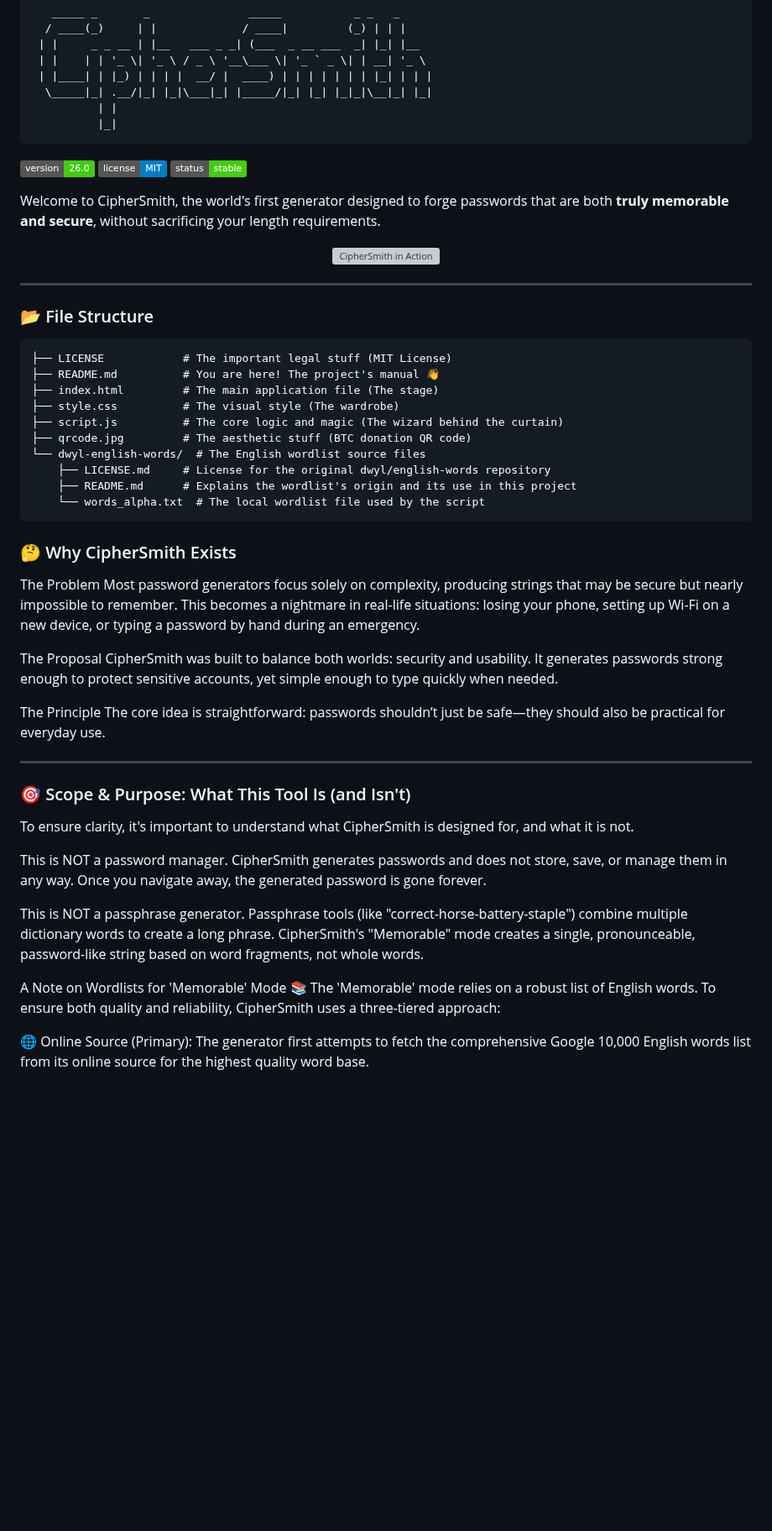
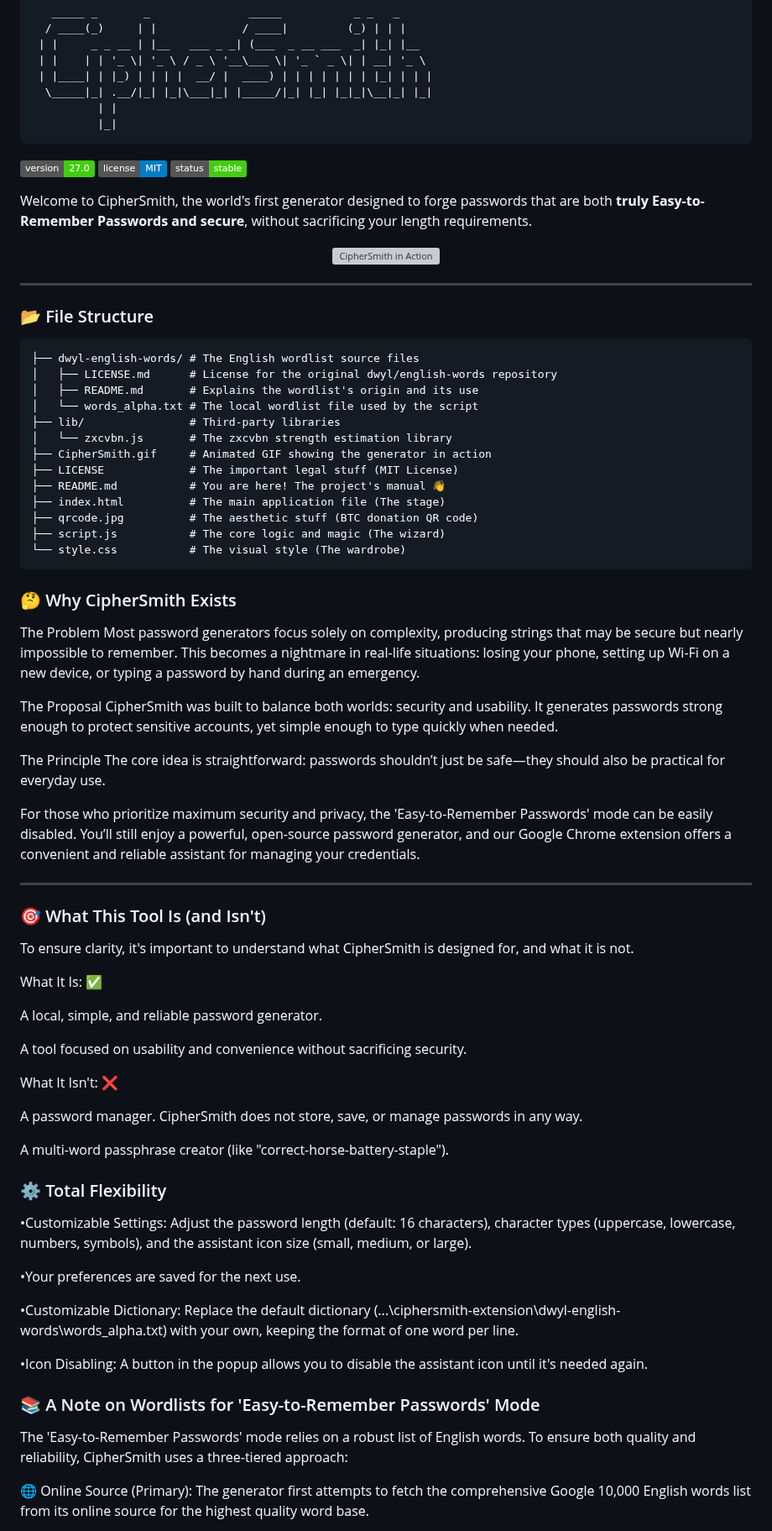
Before and after one commit to besttoolsforever/CipherSmith, a Markdown page: README.md, the part around one of its changes. Shown at 84% size. Drawn GitHub-style; badges without logos; blank space fills up the shorter version; grey boxes are pictures that could not be loaded.

````diff
--- a/README.md
+++ b/README.md
@@ -11,11 +11,11 @@
           |_|
 ```
 
-![Version](https://img.shields.io/badge/version-26.0-brightgreen.svg)
+![Version](https://img.shields.io/badge/version-27.0-brightgreen.svg)
 ![License](https://img.shields.io/badge/license-MIT-blue.svg)
 ![Status](https://img.shields.io/badge/status-stable-success.svg)
 
-Welcome to CipherSmith, the world's first generator designed to forge passwords that are both **truly memorable and secure**, without sacrificing your length requirements.
+Welcome to CipherSmith, the world's first generator designed to forge passwords that are both **truly Easy-to-Remember Passwords and secure**, without sacrificing your length requirements.
 
 <p align="center">
   <img src="CipherSmith.gif" alt="CipherSmith in Action" width="40%">
@@ -24,17 +24,20 @@ Welcome to CipherSmith, the world's first generator designed to forge passwords
 ---
 ### 📂 File Structure
 
-``` CipherSmith/
-├── LICENSE            # The important legal stuff (MIT License)
-├── README.md          # You are here! The project's manual 👋
-├── index.html         # The main application file (The stage)
-├── style.css          # The visual style (The wardrobe)
-├── script.js          # The core logic and magic (The wizard behind the curtain)
-├── qrcode.jpg         # The aesthetic stuff (BTC donation QR code)
-└── dwyl-english-words/  # The English wordlist source files
-    ├── LICENSE.md     # License for the original dwyl/english-words repository
-    ├── README.md      # Explains the wordlist's origin and its use in this project
-    └── words_alpha.txt  # The local wordlist file used by the script
+```
+├── dwyl-english-words/ # The English wordlist source files
+│   ├── LICENSE.md      # License for the original dwyl/english-words repository
+│   ├── README.md       # Explains the wordlist's origin and its use
+│   └── words_alpha.txt # The local wordlist file used by the script
+├── lib/                # Third-party libraries
+│   └── zxcvbn.js       # The zxcvbn strength estimation library
+├── CipherSmith.gif     # Animated GIF showing the generator in action
+├── LICENSE             # The important legal stuff (MIT License)
+├── README.md           # You are here! The project's manual 👋
+├── index.html          # The main application file (The stage)
+├── qrcode.jpg          # The aesthetic stuff (BTC donation QR code)
+├── script.js           # The core logic and magic (The wizard)
+└── style.css           # The visual style (The wardrobe)
 ```
 ### 🤔 Why CipherSmith Exists
 
@@ -47,16 +50,35 @@ CipherSmith was built to balance both worlds: security and usability. It generat
 The Principle
 The core idea is straightforward: passwords shouldn’t just be safe—they should also be practical for everyday use.
 
+For those who prioritize maximum security and privacy, the 'Easy-to-Remember Passwords' mode can be easily disabled. You’ll still enjoy a powerful, open-source password generator, and our Google Chrome extension offers a convenient and reliable assistant for managing your credentials.
+
 ---
-### 🎯 Scope & Purpose: What This Tool Is (and Isn't)
+### 🎯 What This Tool Is (and Isn't)
 To ensure clarity, it's important to understand what CipherSmith is designed for, and what it is not.
 
-This is NOT a password manager. CipherSmith generates passwords and does not store, save, or manage them in any way. Once you navigate away, the generated password is gone forever.
+What It Is: ✅
 
-This is NOT a passphrase generator. Passphrase tools (like "correct-horse-battery-staple") combine multiple dictionary words to create a long phrase. CipherSmith's "Memorable" mode creates a single, pronounceable, password-like string based on word fragments, not whole words.
+A local, simple, and reliable password generator.
 
-A Note on Wordlists for 'Memorable' Mode 📚
-The 'Memorable' mode relies on a robust list of English words. To ensure both quality and reliability, CipherSmith uses a three-tiered approach:
+A tool focused on usability and convenience without sacrificing security.
+
+What It Isn't: ❌
+
+A password manager. CipherSmith does not store, save, or manage passwords in any way.
+
+A multi-word passphrase creator (like "correct-horse-battery-staple").
+
+### ⚙️ Total Flexibility
+•Customizable Settings: Adjust the password length (default: 16 characters), character types (uppercase, lowercase, numbers, symbols), and the assistant icon size (small, medium, or large).
+
+•Your preferences are saved for the next use.
+
+•Customizable Dictionary: Replace the default dictionary (...\ciphersmith-extension\dwyl-english-words\words_alpha.txt) with your own, keeping the format of one word per line.
+
+•Icon Disabling: A button in the popup allows you to disable the assistant icon until it's needed again.
+### 📚 A Note on Wordlists for 'Easy-to-Remember Passwords' Mode
+
+The 'Easy-to-Remember Passwords' mode relies on a robust list of English words. To ensure both quality and reliability, CipherSmith uses a three-tiered approach:
 
 🌐 Online Source (Primary): The generator first attempts to fetch the comprehensive Google 10,000 English words list from its online source for the highest quality word base.
 
````
Also changed, not shown: other parts of README.md (+14 -6 lines).
